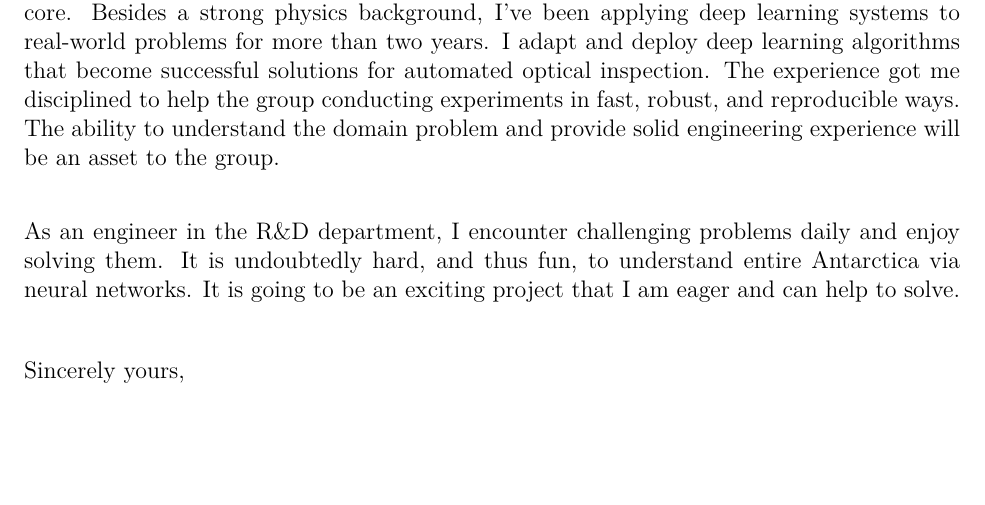
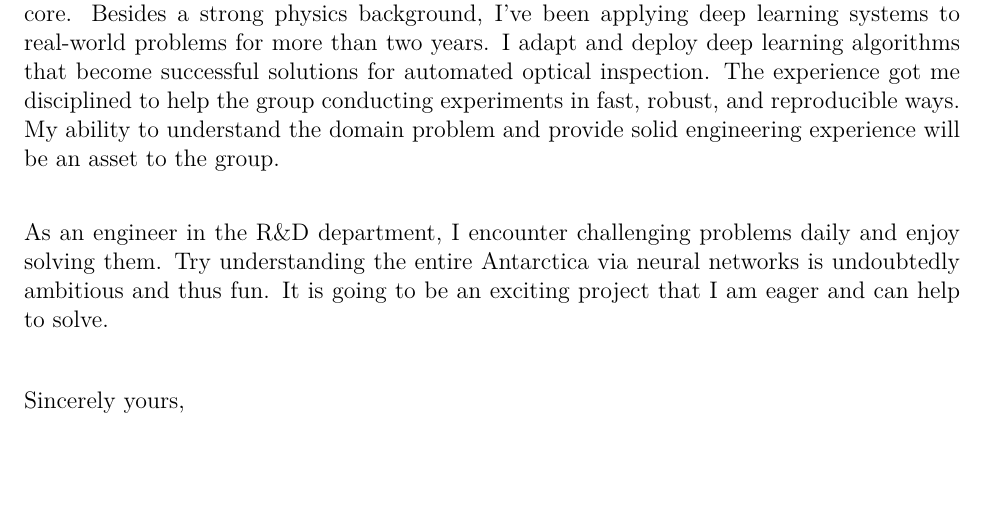
Before and after one commit to MingRuey/mingruey.github.io, a LaTeX letter (cover-letter/cover_letter.tex): part of the page, cut so that both start at the same text. Compiled offline with XeLaTeX.

Commit message:
Refine cover letter

```diff
--- a/cover-letter/cover_letter.tex
+++ b/cover-letter/cover_letter.tex
@@ -73,11 +73,11 @@ The academic enables me to investigate the ice-sheet dynamics, especially the Na
 Besides a strong physics background, I've been applying deep learning systems to real-world problems for more than two years.
 I adapt and deploy deep learning algorithms that become successful solutions for automated optical inspection.
 The experience got me disciplined to help the group conducting experiments in fast, robust, and reproducible ways.
-The ability to understand the domain problem and provide solid engineering experience will be an asset to the group.\\
+My ability to understand the domain problem and provide solid engineering experience will be an asset to the group.\\
 
 As an engineer in the R\&D department, I encounter challenging problems daily and enjoy solving them.
-It is undoubtedly hard, and thus fun, to understand entire Antarctica via neural networks.
-It is going to be an exciting project that I am eager and can help to solve.\\
+Try understanding the entire Antarctica via neural networks is undoubtedly ambitious and thus fun.
+It is going to be an exciting project that I am eager and can help to solve. \\
 
 \closing{Sincerely yours,}
 
```
Also changed, not shown: cover-letter/cover_letter.pdf.
